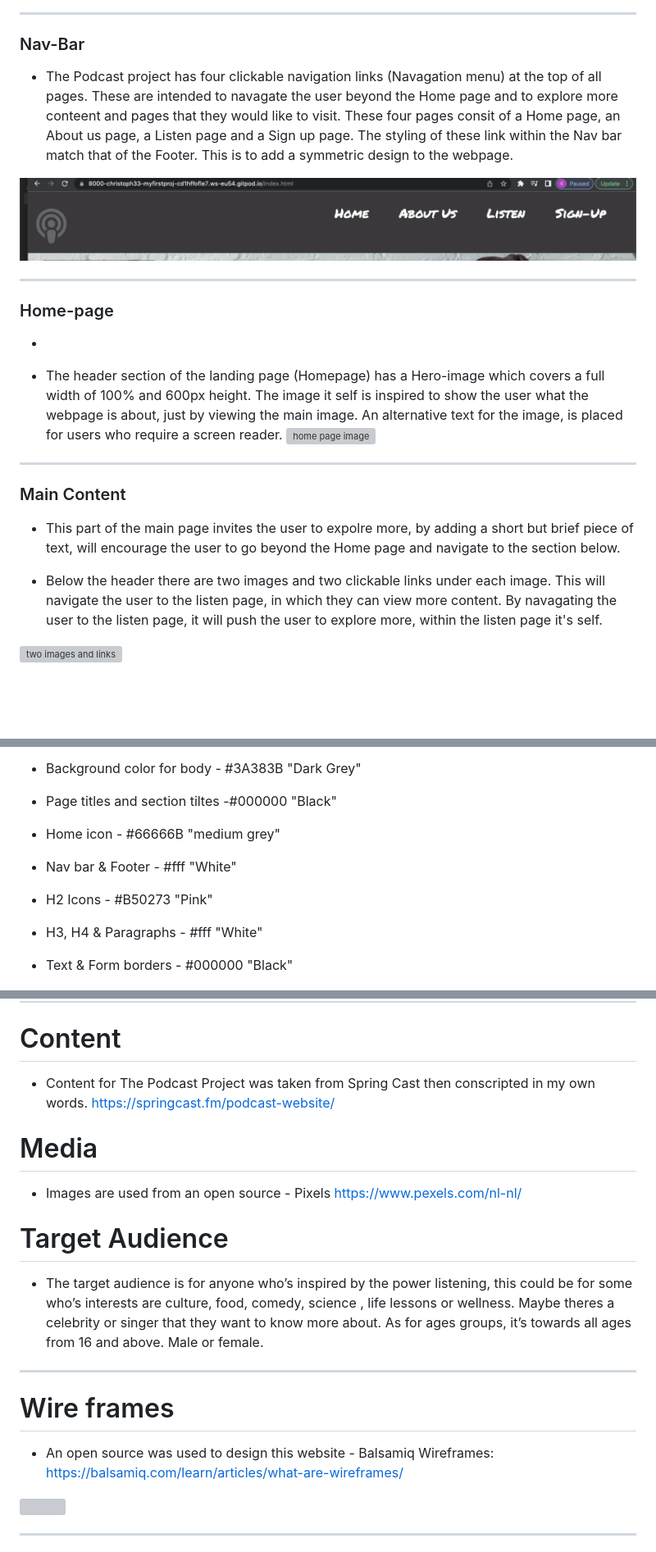
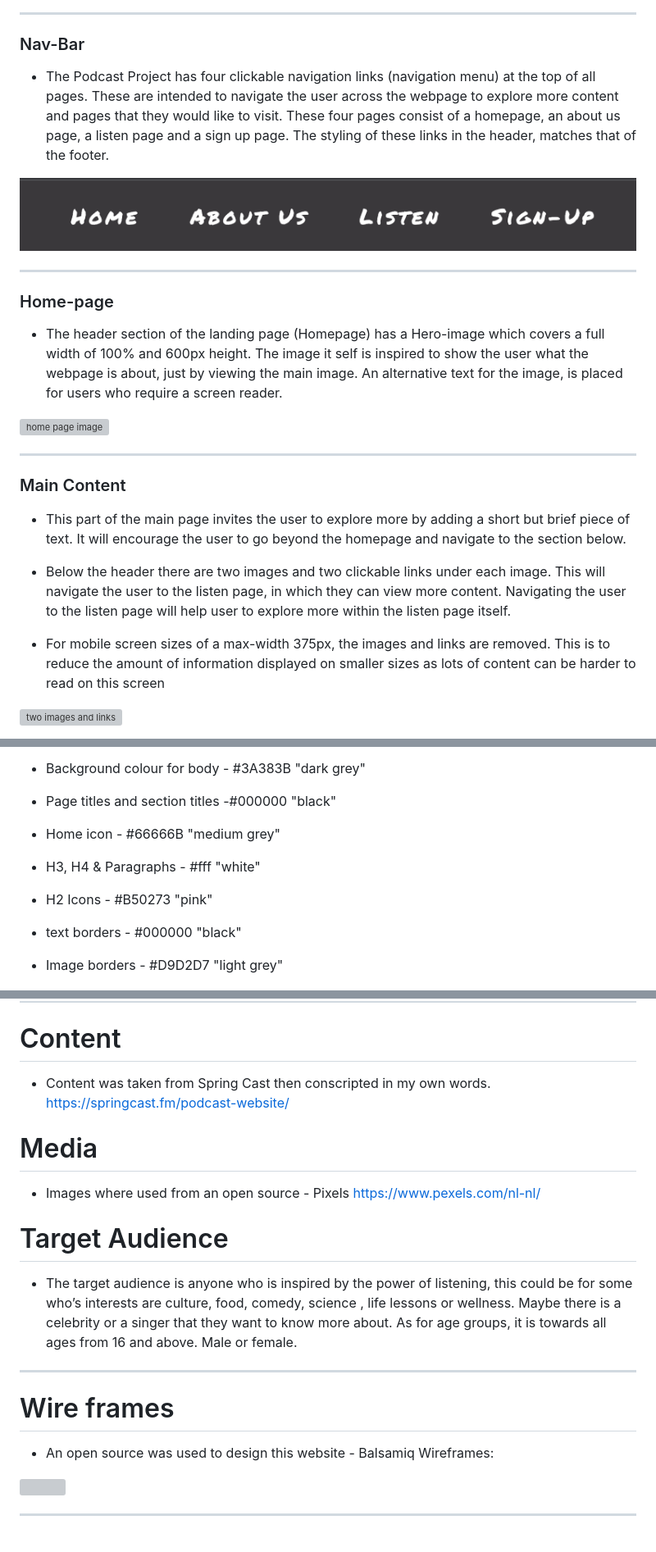
Before and after one commit to Christoph33one/my-first-project, a Markdown page: README.md, 3 parts joined by grey strips. Shown: that part at 82% size. GitHub-like rendering; pictures changed too: readme/nav bar .png (added); blank space fills up the shorter version; grey boxes are pictures that could not be loaded.

```diff
--- a/README.md
+++ b/README.md
@@ -66,25 +74,25 @@ The goal behind the idea, is to get users to sign up for free, this will give th
 ---
 
 ### Nav-Bar
-- The Podcast project has four clickable navigation links (Navagation menu) at the top of all pages. These are intended to navagate the user beyond the Home page and to explore more conteent and pages that they would like to visit. These four pages consit of a Home page, an About us page, a Listen page and a Sign up page. The styling of these link within the Nav bar match that of the Footer. This is to add a symmetric design to the webpage.
+- The Podcast Project has four clickable navigation links (navigation menu) at the top of all pages. These are intended to navigate the user across the webpage to explore more content and pages that they would like to visit. These four pages consist of a homepage, an about us page, a listen page and a sign up page. The styling of these links in the header, matches that of the footer.
 
-![nav bar image](readme/url.png)
+![nav bar image](readme/nav%20bar%20.png)
 
 ---
 
 ### Home-page
--
+- The header section of the landing page (Homepage) has a Hero-image which covers a full width of 100% and 600px height. The image it self is inspired to show the user what the webpage is about, just by viewing the main image. An alternative text for the image, is placed for users who require a screen reader.
 
-- The header section of the landing page (Homepage) has a Hero-image which covers a full width of 100% and 600px height. The image it self is inspired to show the user what the webpage is about, just by viewing the main image. An alternative text for the image, is placed for users who require a screen reader.
 ![home page image](assets/images/url3.png)
 
 ---
 
 ### Main Content
-- This part of the main page invites the user to expolre more, by adding a short but brief piece of text, will encourage the user to go beyond the Home page and navigate to the section below.
+- This part of the main page invites the user to explore more by adding a short but brief piece of text. It will encourage the user to go beyond the homepage and navigate to the section below.
 
+- Below the header there are two images and two clickable links under each image. This will navigate the user to the listen page, in which they can view more content. Navigating the user to the listen page will help user to explore more within the listen page itself.
 
-- Below the header there are two images and two clickable links under each image. This will navigate the user to the listen page, in which they can view more content. By navagating the user to the listen page, it will push the user to explore more, within the listen page it's self.
+- For mobile screen sizes of a max-width 375px, the images and links are removed. This is to reduce the amount of information displayed on smaller sizes as lots of content can be harder to read on this screen
 
 ![two images and links](readme/url%204.png)
 
@@ -196,35 +189,31 @@ https://fontawesome.com/
 https://color.adobe.com/create/color-wheel
 
-- Background color for body - #3A383B "Dark Grey"
-- Page titles and section tiltes -#000000 "Black"
+- Background colour for body - #3A383B "dark grey"
+- Page titles and section titles -#000000 "black"
 - Home icon - #66666B "medium grey"
-- Nav bar & Footer - #fff "White"
-- H2 Icons - #B50273 "Pink"
-- H3, H4 & Paragraphs - #fff "White"
-- Text & Form borders - #000000 "Black"
+- H3, H4 & Paragraphs - #fff "white"
+- H2 Icons - #B50273 "pink"
+- text borders - #000000 "black"
+- Image borders - #D9D2D7 "light grey"
 
 ![](readme/adobe%20color%20wheel.png)
 
 ---
 # Content
-
-- Content for The Podcast Project was taken from Spring Cast then conscripted in my own words.
+- Content was taken from Spring Cast  then conscripted in my own words.
 https://springcast.fm/podcast-website/
 
 # Media
-
-- Images are used from an open source - Pixels
+- Images where used from an open source - Pixels
 https://www.pexels.com/nl-nl/
 
 
 # Target Audience
-- The target audience is for anyone who’s inspired by the power listening, this could be for some who’s interests are culture, food, comedy, science , life lessons or wellness. Maybe theres a celebrity or singer that they want to know more about. As for ages groups, it’s towards all ages from 16 and above. Male or female.
+- The target audience is anyone who is inspired by the power of listening, this could be for some who’s interests are culture, food, comedy, science , life lessons or wellness. Maybe there is a celebrity or a singer that they want to know more about. As for age groups, it is towards all ages from 16 and above. Male or female.
 ---
 
 # Wire frames
-
 - An open source was used to design this website - Balsamiq Wireframes:
-https://balsamiq.com/learn/articles/what-are-wireframes/
 
 ![](readme/wf%201.png)
 
```
Also changed, not shown: other parts of README.md (+44 -53 lines), 1 other file.
